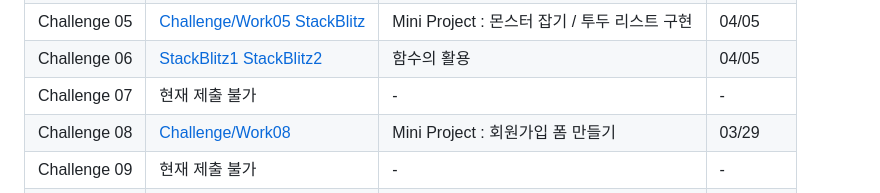
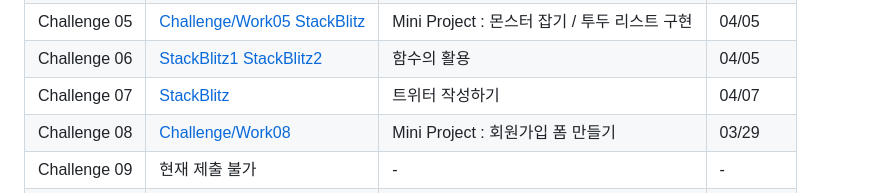
Before and after one commit to yoyobar/OZ_CodingSchool, a Markdown page: README.md, the part around the change. Drawn GitHub-style.

```diff
--- a/README.md
+++ b/README.md
@@ -67,7 +67,7 @@ Front-end 3기 김민수의 개인 기록입니다.
 | Challenge 04 | [CHallenge/Work04](https://stackblitz.com/edit/stackblitz-starters-mdz6eg?file=test1.js) | 문제풀기 | 04/03 |
 | Challenge 05 | [Challenge/Work05](https://github.com/yoyobar/OZ_CodingSchool/tree/main/02.JS/Challenge/Work05) [StackBlitz](https://stackblitz.com/edit/vitejs-vite-pebqw7?file=package.json) | Mini Project : 몬스터 잡기 / 투두 리스트 구현 | 04/05 |
 | Challenge 06 | [StackBlitz1](https://stackblitz.com/edit/stackblitz-starters-p99gyt?file=package.json) [StackBlitz2](https://stackblitz.com/edit/stackblitz-starters-keeqlp?file=package.json) | 함수의 활용 | 04/05 |
-| Challenge 07 | 현재 제출 불가 | - | - |
+| Challenge 07 | [StackBlitz](https://stackblitz.com/edit/stackblitz-starters-xqig8j?file=script.js) | 트위터 작성하기 | 04/07 |
 | Challenge 08 | [Challenge/Work08](https://github.com/yoyobar/OZ_CodingSchool/tree/main/02.JS/Challenge/Work08) | Mini Project : 회원가입 폼 만들기 | 03/29 |
 | Challenge 09 | 현재 제출 불가 | - | - |
 | Challenge 10 | 현재 제출 불가 | - | - |
```
